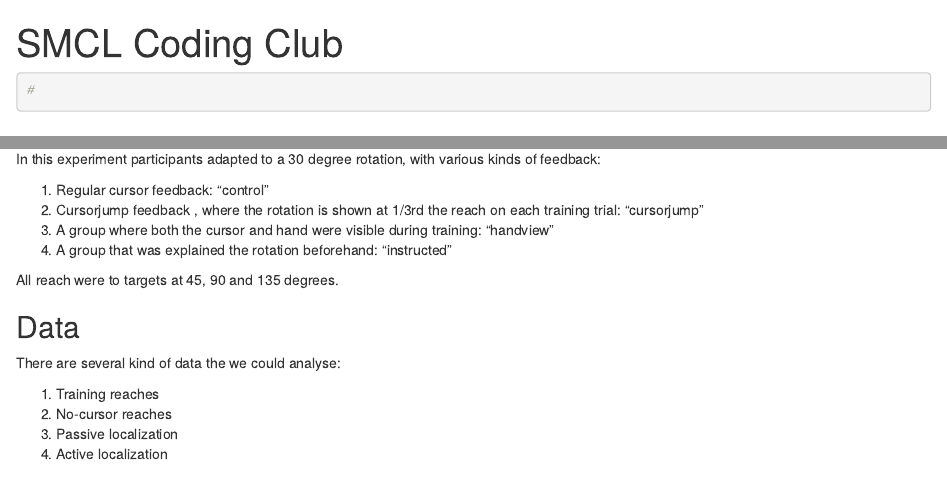
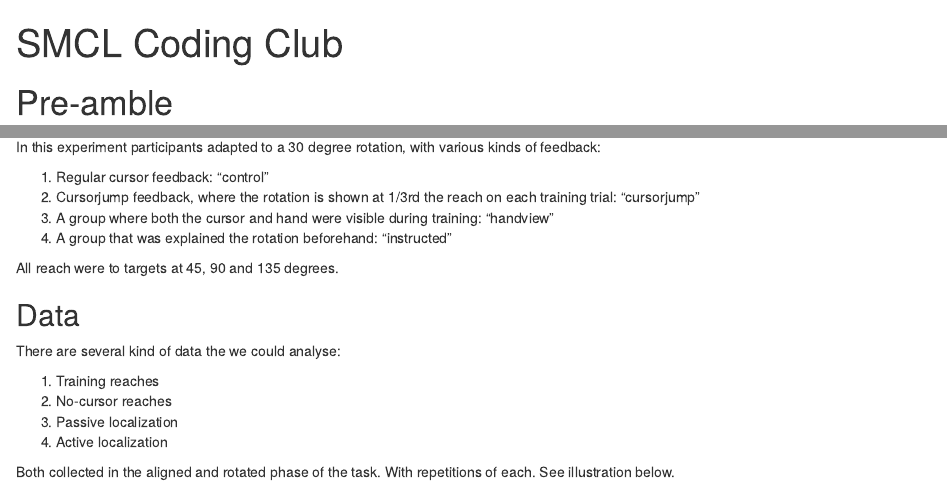
Before and after one commit to thartbm/HandviewProject, an R Markdown document (CodingClub.Rmd): the page in a window 1100 px wide, from its top, and a second part further down, joined at a grey line. Rendered offline with R 4.5, knitr and Pandoc, with nearby package versions; some code elsewhere in the file could not run offline.

````diff
--- a/CodingClub.Rmd
+++ b/CodingClub.Rmd
@@ -7,10 +7,6 @@
   pdf_document: default
   word_document: default
 ---
-
-```{r}
-#
-```
 
 # Pre-amble
 
````
Also changed, not shown: CodingClub.Rmd (2 more changed lines).
